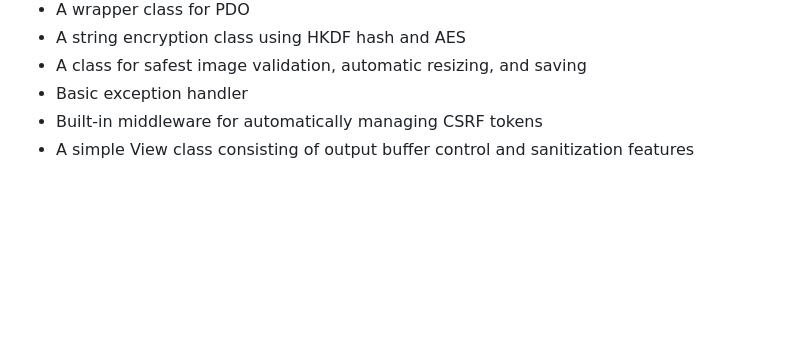
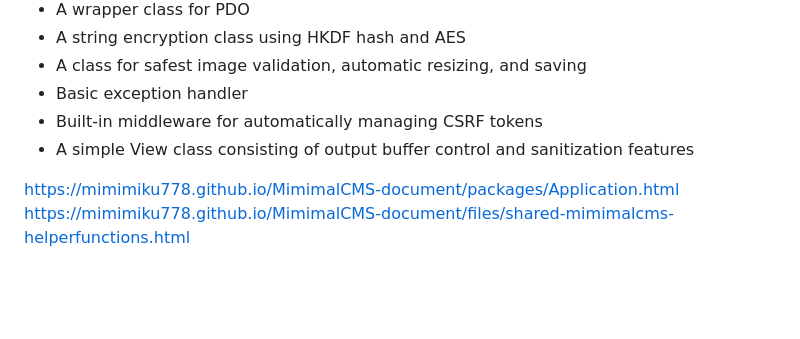
Before and after one commit to mimimiku778/MimimalCMS, a Markdown page: README.md, the part around the change. Rendered like a GitHub page; blank space fills up the shorter version.

```diff
--- a/README.md
+++ b/README.md
@@ -16,6 +16,9 @@ The first official release version of MimimalCMS is now available, and this will
 - Basic exception handler
 - Built-in middleware for automatically managing CSRF tokens
 - A simple View class consisting of output buffer control and sanitization features
+
+[https://mimimiku778.github.io/MimimalCMS-document/packages/Application.html](https://mimimiku778.github.io/MimimalCMS-document/files/shared-mimimalcms-helperfunctions.html)
+[https://mimimiku778.github.io/MimimalCMS-document/files/shared-mimimalcms-helperfunctions.html](https://mimimiku778.github.io/MimimalCMS-document/files/shared-mimimalcms-helperfunctions.html)
 
 <br>
 <br>
```
